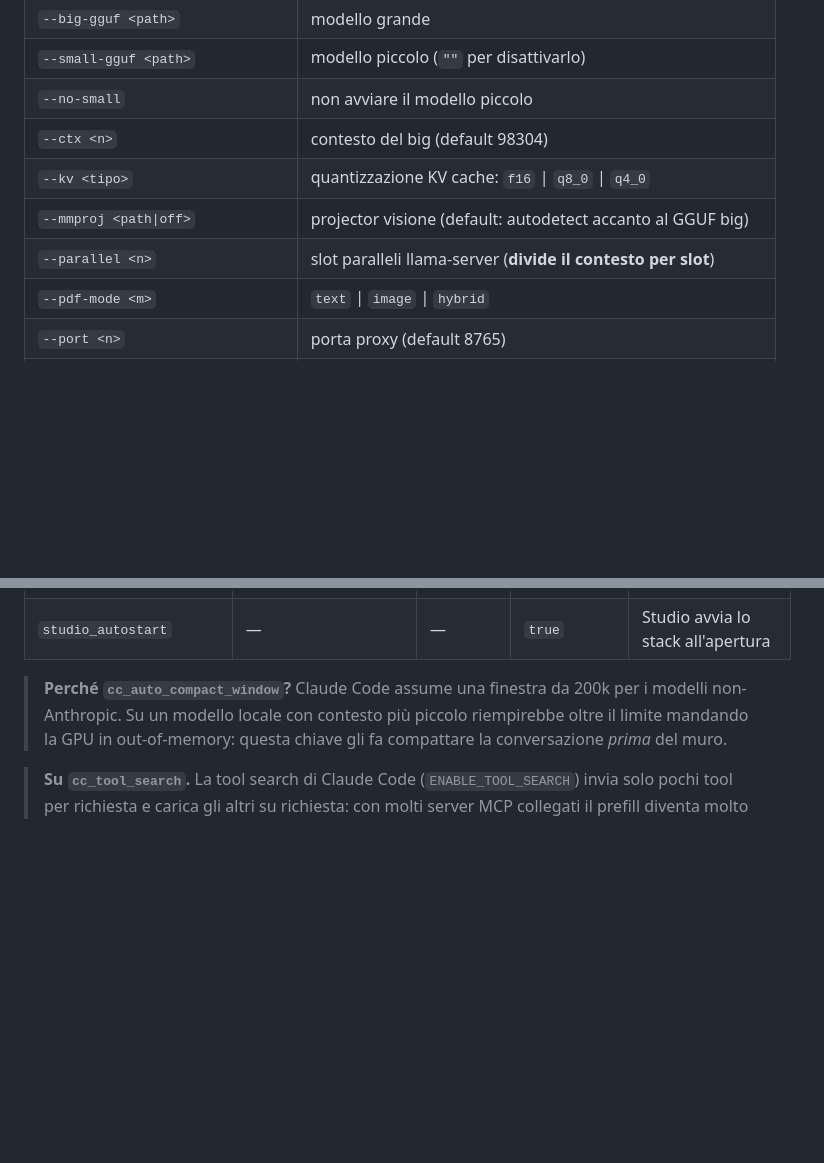
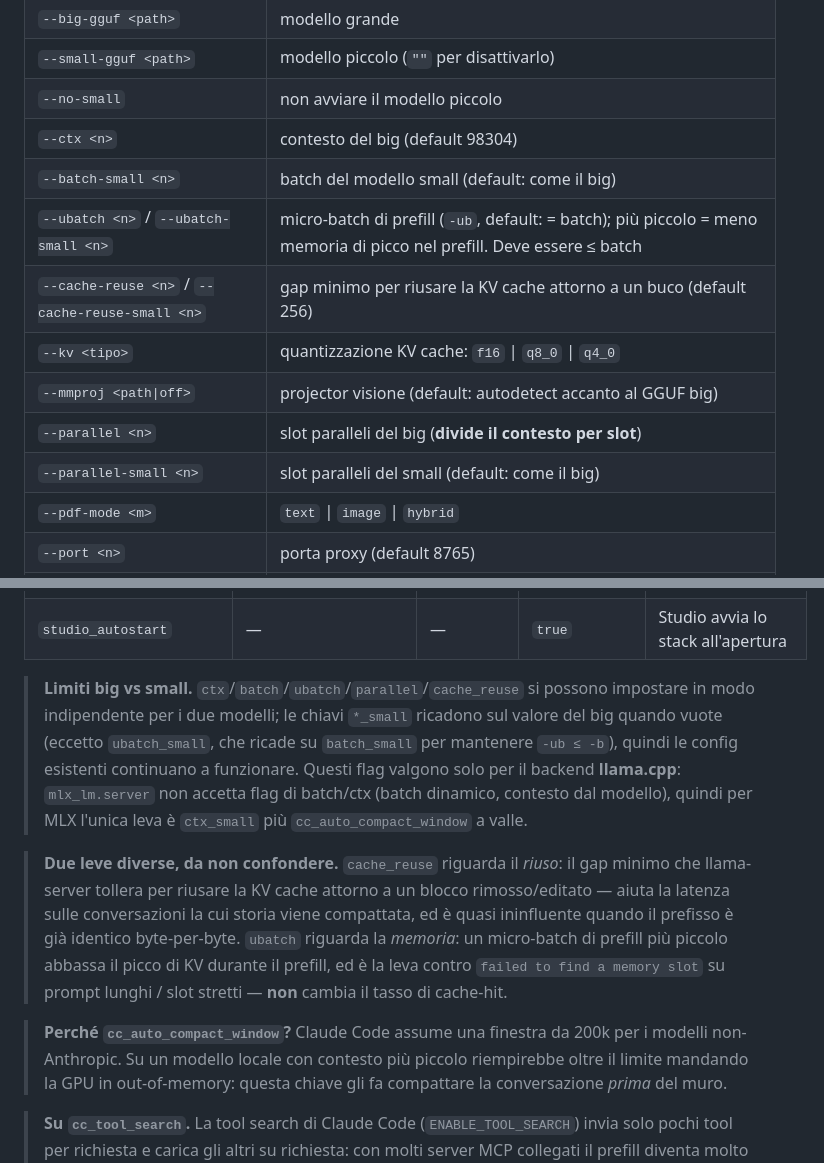
Before and after one commit to robertobissanti/ccllrun, a Markdown page: README_it.md, 2 parts joined by grey strips. GitHub-like rendering; blank space fills up the shorter version.

```diff
--- a/README_it.md
+++ b/README_it.md
@@ -117,9 +117,13 @@ Tutto ciò che ccllrun non riconosce viene passato a `claude`.
 | `--small-gguf <path>` | modello piccolo (`""` per disattivarlo) |
 | `--no-small` | non avviare il modello piccolo |
 | `--ctx <n>` | contesto del big (default 98304) |
+| `--batch-small <n>` | batch del modello small (default: come il big) |
+| `--ubatch <n>` / `--ubatch-small <n>` | micro-batch di prefill (`-ub`, default: = batch); più piccolo = meno memoria di picco nel prefill. Deve essere ≤ batch |
+| `--cache-reuse <n>` / `--cache-reuse-small <n>` | gap minimo per riusare la KV cache attorno a un buco (default 256) |
 | `--kv <tipo>` | quantizzazione KV cache: `f16` \| `q8_0` \| `q4_0` |
 | `--mmproj <path\|off>` | projector visione (default: autodetect accanto al GGUF big) |
-| `--parallel <n>` | slot paralleli llama-server (**divide il contesto per slot**) |
+| `--parallel <n>` | slot paralleli del big (**divide il contesto per slot**) |
+| `--parallel-small <n>` | slot paralleli del small (default: come il big) |
 | `--pdf-mode <m>` | `text` \| `image` \| `hybrid` |
 | `--port <n>` | porta proxy (default 8765) |
 | `--tool-search` / `--no-tool-search` | attiva/disattiva la tool search (scavalca il `settings.json` globale) |
@@ -208,6 +218,10 @@ Precedenza (dal più debole al più forte): **default interni → `~/.ccllrun/co
 | `cc_tool_search` | — | — | `false` | attiva la tool search di Claude Code (prefill più veloce con molti server MCP; opzione d'avvio) |
 | `studio_markdown` | — | — | `true` | rendering markdown nella chat di Studio |
 | `studio_autostart` | — | — | `true` | Studio avvia lo stack all'apertura |
+
+> **Limiti big vs small.** `ctx`/`batch`/`ubatch`/`parallel`/`cache_reuse` si possono impostare in modo indipendente per i due modelli; le chiavi `*_small` ricadono sul valore del big quando vuote (eccetto `ubatch_small`, che ricade su `batch_small` per mantenere `-ub ≤ -b`), quindi le config esistenti continuano a funzionare. Questi flag valgono solo per il backend **llama.cpp**: `mlx_lm.server` non accetta flag di batch/ctx (batch dinamico, contesto dal modello), quindi per MLX l'unica leva è `ctx_small` più `cc_auto_compact_window` a valle.
+
+> **Due leve diverse, da non confondere.** `cache_reuse` riguarda il *riuso*: il gap minimo che llama-server tollera per riusare la KV cache attorno a un blocco rimosso/editato — aiuta la latenza sulle conversazioni la cui storia viene compattata, ed è quasi ininfluente quando il prefisso è già identico byte-per-byte. `ubatch` riguarda la *memoria*: un micro-batch di prefill più piccolo abbassa il picco di KV durante il prefill, ed è la leva contro `failed to find a memory slot` su prompt lunghi / slot stretti — **non** cambia il tasso di cache-hit.
 
 > **Perché `cc_auto_compact_window`?** Claude Code assume una finestra da 200k per i modelli non-Anthropic. Su un modello locale con contesto più piccolo riempirebbe oltre il limite mandando la GPU in out-of-memory: questa chiave gli fa compattare la conversazione *prima* del muro.
 
```
Also changed, not shown: other parts of README_it.md (+11 -4 lines).
